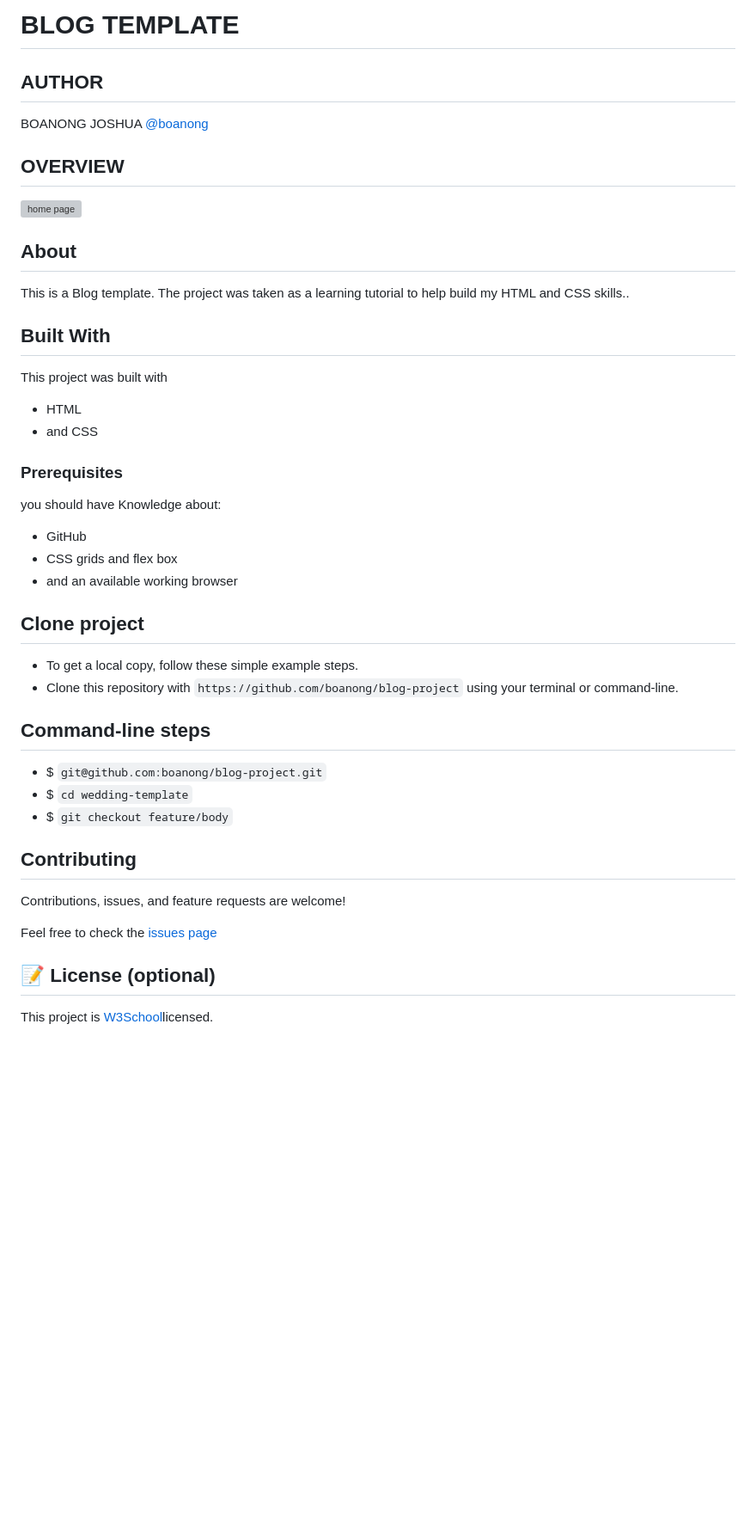
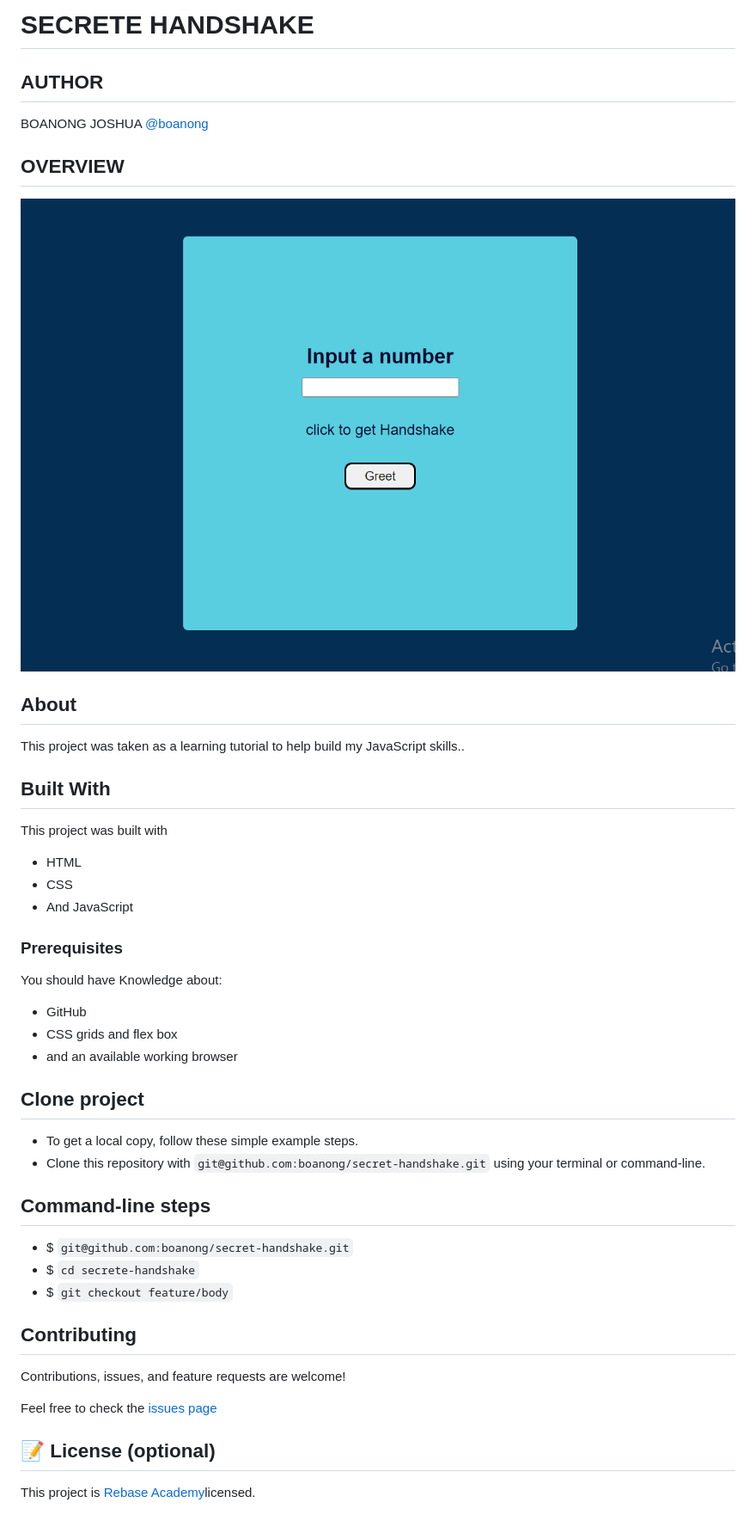
Before and after one commit to boanong/secret-handshake, a Markdown page: README.md, the part around the change printed below. Shown: that part at 86% size. GitHub-like rendering; pictures changed too: assets/media/images/preview.PNG (added); blank space fills up the shorter version; grey boxes are pictures that could not be loaded.

```diff
--- a/README.md
+++ b/README.md
@@ -1,25 +1,26 @@
-# BLOG TEMPLATE
+# SECRETE HANDSHAKE
 
 ## AUTHOR
 BOANONG JOSHUA
 [@boanong](https://github.com/boanong)
 
 ## OVERVIEW
-  ![home page](assets/images/preview.PNG)
+  ![home page](assets/media/images/preview.PNG)
 
 
 ## About
 
-This is a Blog template. The project was taken as a learning tutorial to help build my HTML and CSS skills..
+This project was taken as a learning tutorial to help build my JavaScript skills..
 
 ## Built With
   This project was built with
 - HTML
-- and CSS
+- CSS
+- And JavaScript
 
 ### Prerequisites
 
- you should have Knowledge about:
+ You should have Knowledge about:
 
 - GitHub
 - CSS grids and flex box
@@ -28,12 +29,12 @@ This is a Blog template. The project was taken as a learning tutorial to help bu
 ## Clone project
 
 - To get a local copy, follow these simple example steps.
-- Clone this repository with `https://github.com/boanong/blog-project` using your terminal or command-line.
+- Clone this repository with `git@github.com:boanong/secret-handshake.git` using your terminal or command-line.
 
 ## Command-line steps
 
-- $ `git@github.com:boanong/blog-project.git`
-- $ `cd wedding-template`
+- $ `git@github.com:boanong/secret-handshake.git`
+- $ `cd secrete-handshake`
 - $ `git checkout feature/body`
 
 ## Contributing
@@ -44,4 +45,4 @@ Feel free to check the [issues page](https://github.com/boanong/blog-project/iss
 
 ## 📝 License (optional)
 
-This project is [W3School](./LICENSE)licensed.
+This project is [Rebase Academy](./LICENSE)licensed.
```
Also changed, not shown: other parts of README.md (+1 -1 lines), 1 other file.
